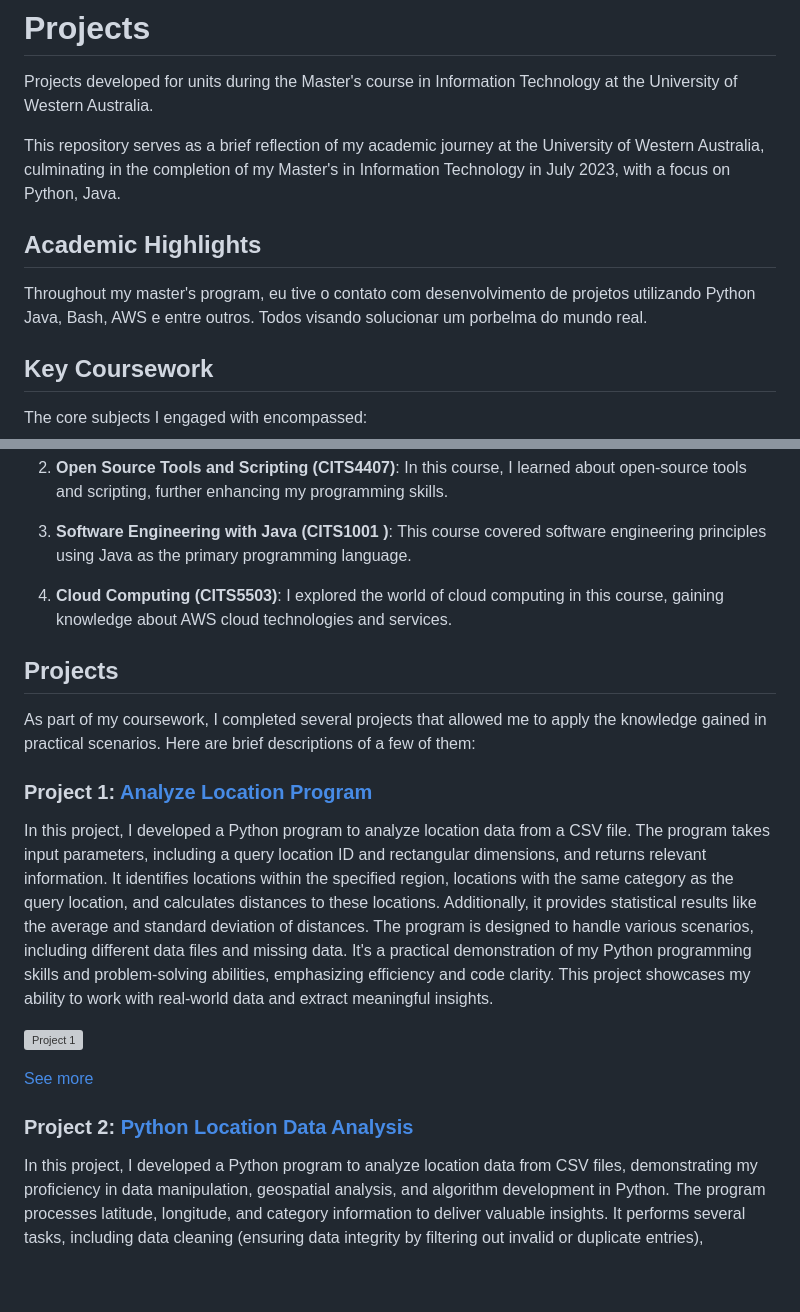
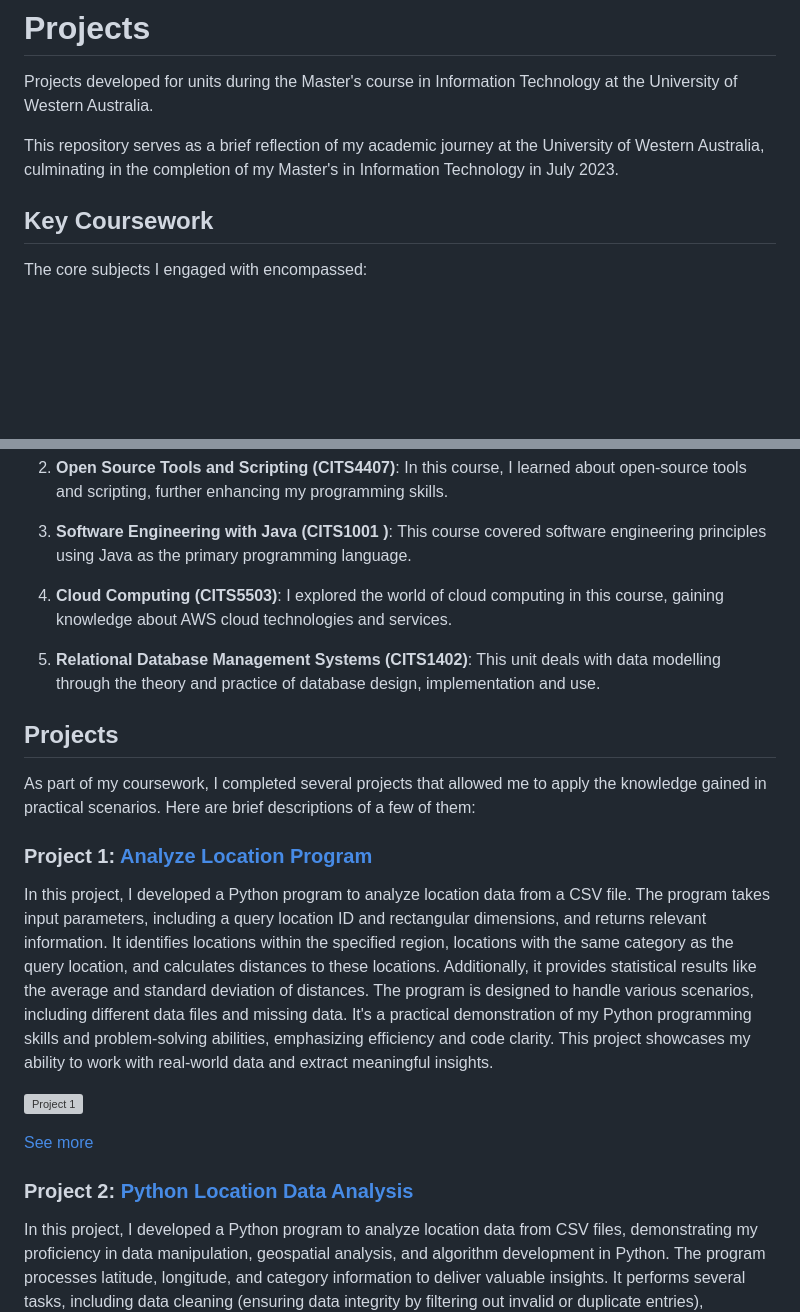
Before and after one commit to souzalii/Projects, a Markdown page: Python/README.md, 2 parts joined by grey strips. Drawn GitHub-style; blank space fills up the shorter version; grey boxes are pictures that could not be loaded.

```diff
--- a/Python/README.md
+++ b/Python/README.md
@@ -2,11 +2,8 @@
 
 Projects developed for units during the Master's course in Information Technology at the University of Western Australia.
 
-This repository serves as a brief reflection of my academic journey at the University of Western Australia, culminating in the completion of my Master's in Information Technology in July 2023, with a focus on Python, Java.
+This repository serves as a brief reflection of my academic journey at the University of Western Australia, culminating in the completion of my Master's in Information Technology in July 2023.
 
-## Academic Highlights
-
-Throughout my master's program, eu tive o contato com desenvolvimento de projetos utilizando Python Java, Bash, AWS e entre outros. Todos visando solucionar um porbelma do mundo real.
 
 ## Key Coursework
 
@@ -20,6 +17,9 @@ The core subjects I engaged with encompassed:
 
 4. **Cloud Computing (CITS5503)**: I explored the world of cloud computing in this course, gaining knowledge about AWS cloud technologies and services.
 
+5. **Relational Database Management Systems (CITS1402)**: This unit deals with data modelling through the theory and practice of database design, implementation and use.
+
+
 ## Projects
 
 As part of my coursework, I completed several projects that allowed me to apply the knowledge gained in practical scenarios. Here are brief descriptions of a few of them:
```
Also changed, not shown: other parts of Python/README.md (+2 -2 lines), Web/README.md (added, +33 -0 lines), 1 other file.
